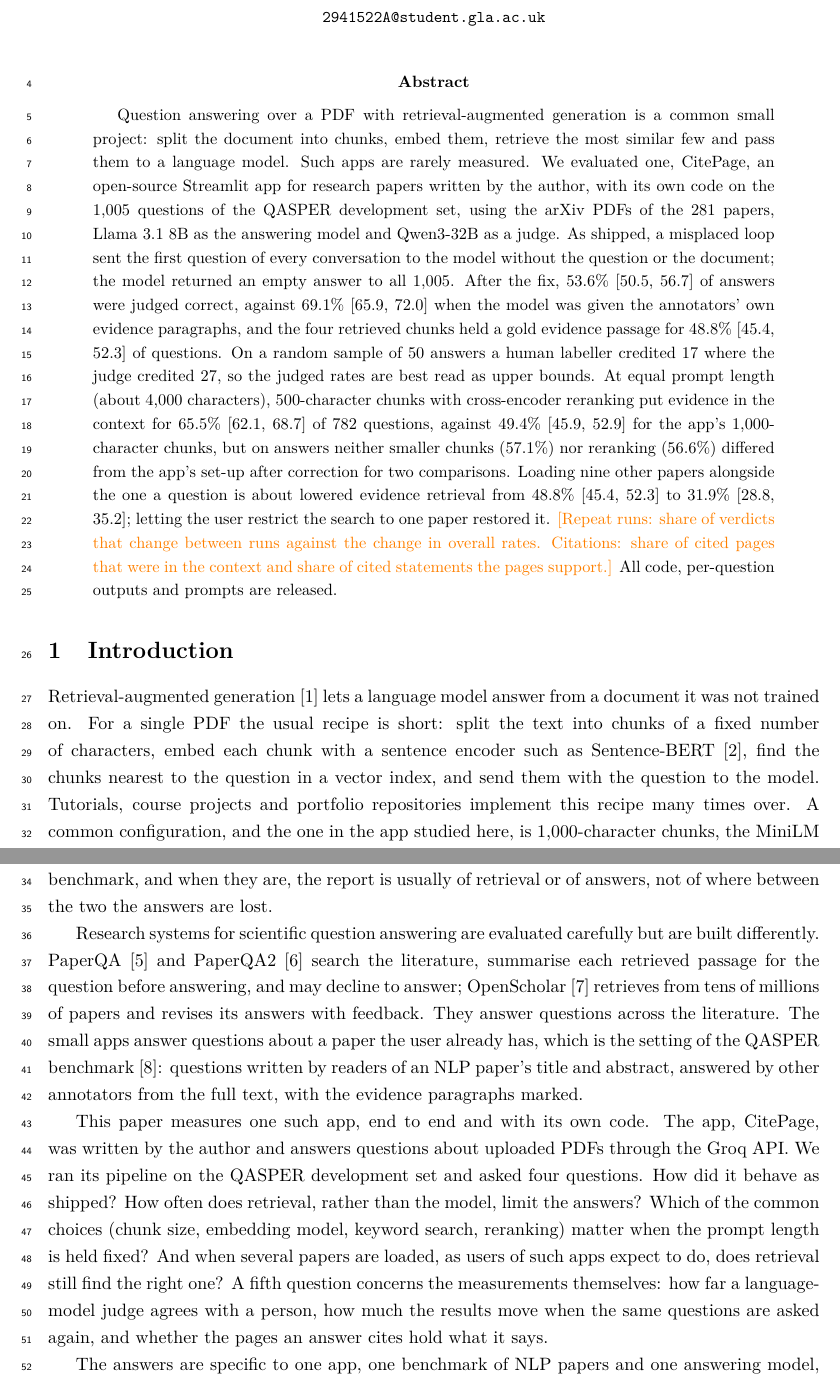
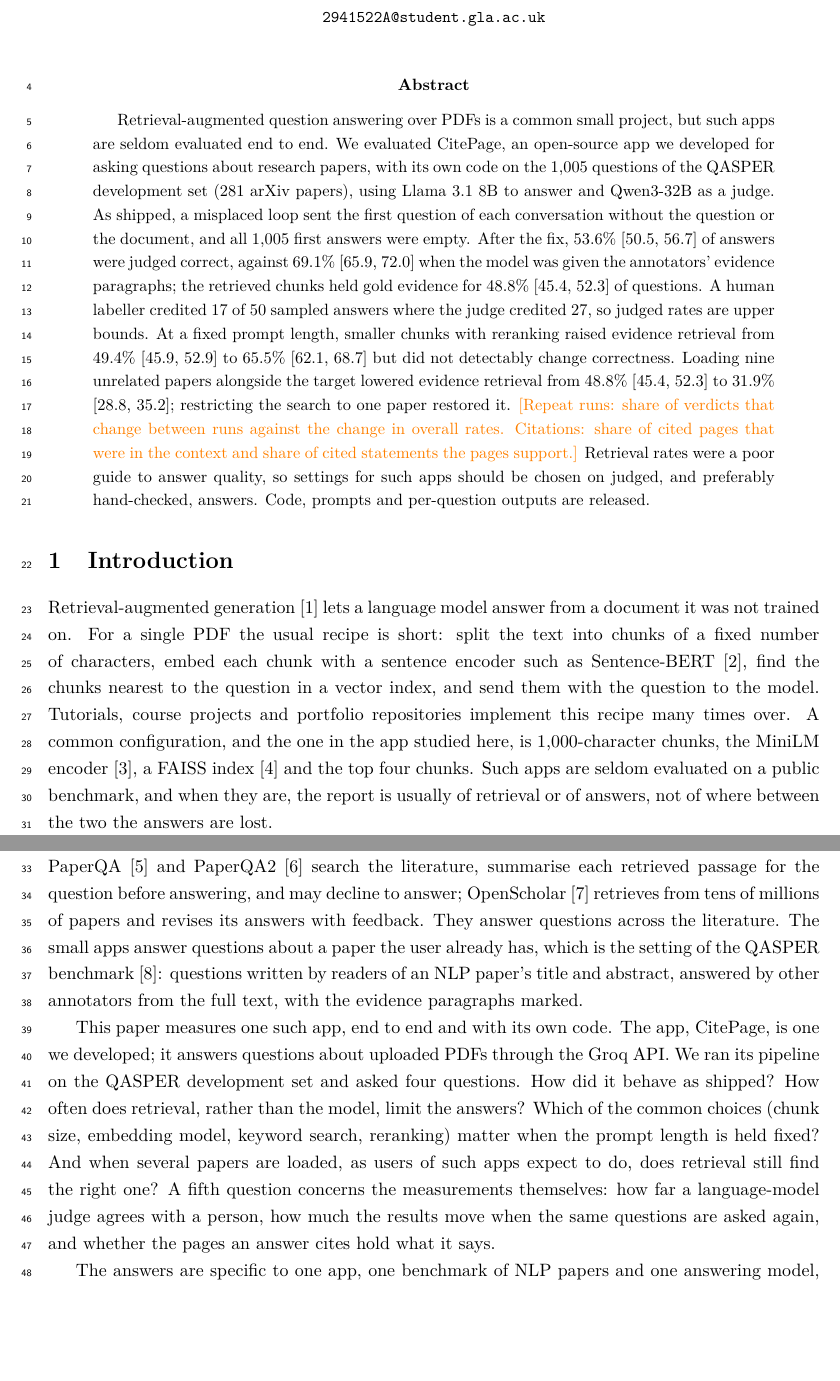
Before and after one commit to David-Alobo/document_question_and_answer, a LaTeX paper (paper/main.tex, which reads paper/sections/abstract.tex, paper/sections/introduction.tex): two parts of pages 1 and 2 of 17, joined at a grey line, cut so that both start at the same text, the shorter picture padded with empty space. Compiled offline with pdfLaTeX.

Commit message:
Paper: rewrite the abstract (gap, method, findings, conclusion); 'we developed' instead of 'written by the author'

```diff
--- a/paper/sections/abstract.tex
+++ b/paper/sections/abstract.tex
@@ -1,24 +1,21 @@
 \begin{abstract}
-Question answering over a PDF with retrieval-augmented generation is a common small project:
-split the document into chunks, embed them, retrieve the most similar few and pass them to a
-language model. Such apps are rarely measured. We evaluated one, CitePage, an open-source
-Streamlit app for research papers written by the author, with its own code on the \BaselineQuestions{} questions of the QASPER
-development set, using the arXiv PDFs of the \BaselinePapers{} papers, Llama~3.1~8B as the
-answering model and Qwen3-32B as a judge. As shipped, a misplaced loop sent the first question of
-every conversation to the model without the question or the document; the model returned an
-empty answer to all \ShippedEmpty{}. After the fix, \FixedCorrect{} of answers were judged
-correct, against \OracleCorrect{} when the model was given the annotators' own evidence
-paragraphs, and the four retrieved chunks held a gold evidence passage for \HitFour{} of
-questions. On a random sample of \JudgeCheckN{} answers a human labeller credited
-\JudgeCheckHumanCorrect{} where the judge credited \JudgeCheckJudgeCorrect{}, so the judged rates
-are best read as upper bounds. At equal prompt length (about 4,000 characters), 500-character chunks with
-cross-encoder reranking put evidence in the context for \SweepSmallRerankBudget{} of
-\SweepQuestions{} questions, against \SweepBaseBudget{} for the app's 1,000-character chunks, but
-on answers neither smaller chunks (\SmallCorrectRate{}) nor reranking (\SmallRerankCorrectRate{})
-differed from the app's set-up after correction for two comparisons. Loading nine other papers alongside the one a
-question is about lowered evidence retrieval from \MultidocZeroSingle{} to \MultidocNineMulti{};
-letting the user restrict the search to one paper restored it. \result{Repeat runs: share of
-verdicts that change between runs against the change in overall rates. Citations: share of cited
-pages that were in the context and share of cited statements the pages support.} All code,
-per-question outputs and prompts are released.
+Retrieval-augmented question answering over PDFs is a common small project, but such apps are
+seldom evaluated end to end. We evaluated CitePage, an open-source app we developed for asking
+questions about research papers, with its own code on the \BaselineQuestions{} questions of the
+QASPER development set (\BaselinePapers{} arXiv papers), using Llama~3.1~8B to answer and
+Qwen3-32B as a judge. As shipped, a misplaced loop sent the first question of each conversation
+without the question or the document, and all \ShippedEmpty{} first answers were empty. After the
+fix, \FixedCorrect{} of answers were judged correct, against \OracleCorrect{} when the model was
+given the annotators' evidence paragraphs; the retrieved chunks held gold evidence for
+\HitFour{} of questions. A human labeller credited \JudgeCheckHumanCorrect{} of
+\JudgeCheckN{} sampled answers where the judge credited \JudgeCheckJudgeCorrect{}, so judged
+rates are upper bounds. At a fixed prompt length, smaller chunks with reranking raised evidence
+retrieval from \SweepBaseBudget{} to \SweepSmallRerankBudget{} but did not detectably change
+correctness. Loading nine unrelated papers alongside the target lowered evidence retrieval from
+\MultidocZeroSingle{} to \MultidocNineMulti{}; restricting the search to one paper restored it.
+\result{Repeat runs: share of verdicts that change between runs against the change in overall
+rates. Citations: share of cited pages that were in the context and share of cited statements
+the pages support.} Retrieval rates were a poor guide to answer quality, so settings for such
+apps should be chosen on judged, and preferably hand-checked, answers. Code, prompts and
+per-question outputs are released.
 \end{abstract}
--- a/paper/sections/introduction.tex
+++ b/paper/sections/introduction.tex
@@ -21,8 +21,8 @@ answer questions about a paper the user already has, which is the setting of the
 benchmark~\cite{dasigi2021qasper}: questions written by readers of an NLP paper's title and
 abstract, answered by other annotators from the full text, with the evidence paragraphs marked.
 
-This paper measures one such app, end to end and with its own code. The app, CitePage, was
-written by the author and answers questions about uploaded PDFs through the Groq API. We ran its
+This paper measures one such app, end to end and with its own code. The app, CitePage, is one
+we developed; it answers questions about uploaded PDFs through the Groq API. We ran its
 pipeline on the QASPER development set and asked four questions. How did it behave as shipped?
 How often does retrieval, rather than the model, limit the answers? Which of the common choices
 (chunk size, embedding model, keyword search, reranking) matter when the prompt length is held
```
